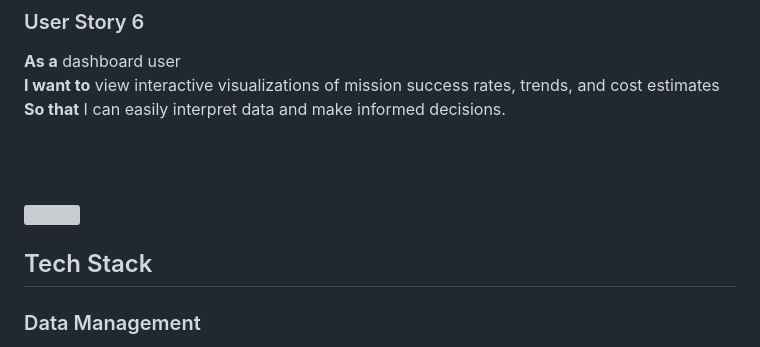
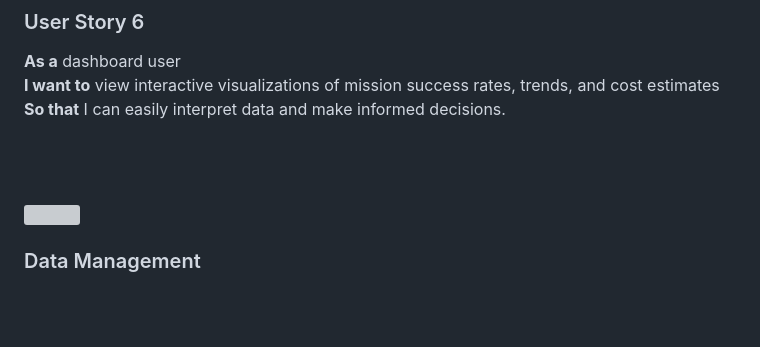
Before and after one commit to aliosayle/space-launch-analysis, a Markdown page: README.md, the part around the change. GitHub-like rendering; blank space fills up the shorter version; grey boxes are pictures that could not be loaded.

```diff
--- a/README.md
+++ b/README.md
@@ -66,8 +66,6 @@ This analysis aims to provide actionable insights for improving space mission st
 <br><br>
 <!-- Tech stack -->
 <img src="./readme/title3.svg"/>
-
-## Tech Stack
 
 ### Data Management
 - **SQL:** Used for querying and managing relational databases.
```
